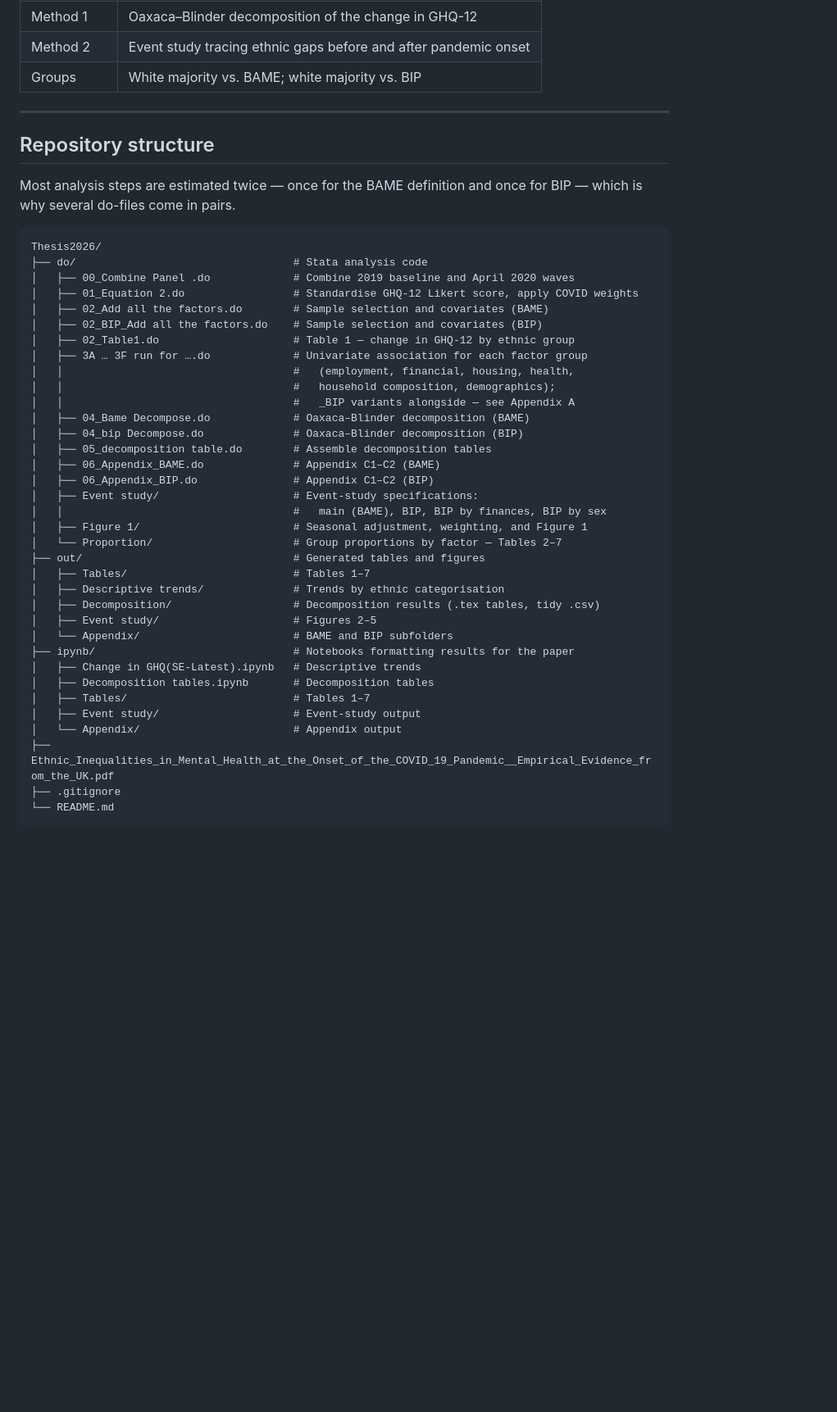
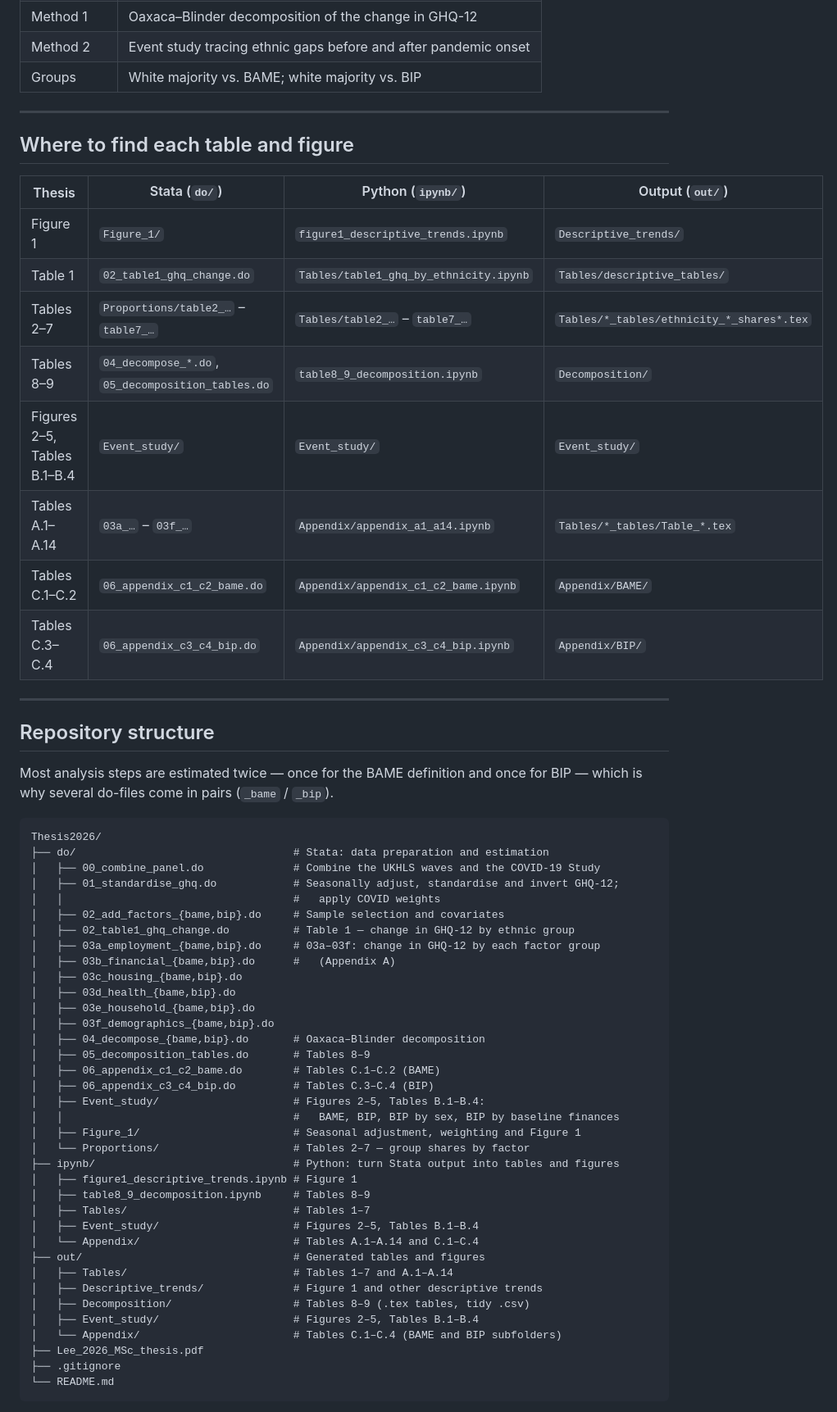
Before and after one commit to Hsueh-1113/Thesis2026, a Markdown page: README.md, the part around one of its changes. Shown at 82% size. GitHub-like rendering; blank space fills up the shorter version.

Commit message:
docs: README — author, PDF link, key figure, table map and how to run
- Add author, university and supervisor, and link the thesis PDF
- Show Figure 3 (BIP event study) under the main findings
- Add a table mapping every thesis table and figure to its do-file,
  notebook and output folder
- Fix: 06_appendix_c3_c4_bip.do produces Tables C.3-C.4, not C.1-C.2;
  add Tables 8-9 and B.1-B.4 to the structure
- List Python next to Stata, and add requirements and run steps
- Update all file names to the renamed files

Co-Authored-By: Claude Opus 5.5 <noreply@anthropic.com>
Claude-Session: https://claude.ai/code/session_01YPRMZEYFuEyh4Fww6vUWKg

````diff
--- a/README.md
+++ b/README.md
@@ -44,45 +53,61 @@ substantial heterogeneity.
 
 ---
 
+## Where to find each table and figure
+
+| Thesis | Stata (`do/`) | Python (`ipynb/`) | Output (`out/`) |
+| --- | --- | --- | --- |
+| Figure 1 | `Figure_1/` | `figure1_descriptive_trends.ipynb` | `Descriptive_trends/` |
+| Table 1 | `02_table1_ghq_change.do` | `Tables/table1_ghq_by_ethnicity.ipynb` | `Tables/descriptive_tables/` |
+| Tables 2–7 | `Proportions/table2_…` – `table7_…` | `Tables/table2_…` – `table7_…` | `Tables/*_tables/ethnicity_*_shares*.tex` |
+| Tables 8–9 | `04_decompose_*.do`, `05_decomposition_tables.do` | `table8_9_decomposition.ipynb` | `Decomposition/` |
+| Figures 2–5, Tables B.1–B.4 | `Event_study/` | `Event_study/` | `Event_study/` |
+| Tables A.1–A.14 | `03a_…` – `03f_…` | `Appendix/appendix_a1_a14.ipynb` | `Tables/*_tables/Table_*.tex` |
+| Tables C.1–C.2 | `06_appendix_c1_c2_bame.do` | `Appendix/appendix_c1_c2_bame.ipynb` | `Appendix/BAME/` |
+| Tables C.3–C.4 | `06_appendix_c3_c4_bip.do` | `Appendix/appendix_c3_c4_bip.ipynb` | `Appendix/BIP/` |
+
+---
+
 ## Repository structure
 
 Most analysis steps are estimated twice — once for the BAME definition and once for BIP —
-which is why several do-files come in pairs.
+which is why several do-files come in pairs (`_bame` / `_bip`).
 
 ```
 Thesis2026/
-├── do/                                  # Stata analysis code
-│   ├── 00_Combine Panel .do             # Combine 2019 baseline and April 2020 waves
-│   ├── 01_Equation 2.do                 # Standardise GHQ-12 Likert score, apply COVID weights
-│   ├── 02_Add all the factors.do        # Sample selection and covariates (BAME)
-│   ├── 02_BIP_Add all the factors.do    # Sample selection and covariates (BIP)
-│   ├── 02_Table1.do                     # Table 1 — change in GHQ-12 by ethnic group
-│   ├── 3A … 3F run for ….do             # Univariate association for each factor group
-│   │                                    #   (employment, financial, housing, health,
-│   │                                    #   household composition, demographics);
-│   │                                    #   _BIP variants alongside — see Appendix A
-│   ├── 04_Bame Decompose.do             # Oaxaca–Blinder decomposition (BAME)
-│   ├── 04_bip Decompose.do              # Oaxaca–Blinder decomposition (BIP)
-│   ├── 05_decomposition table.do        # Assemble decomposition tables
-│   ├── 06_Appendix_BAME.do              # Appendix C1–C2 (BAME)
-│   ├── 06_Appendix_BIP.do               # Appendix C1–C2 (BIP)
-│   ├── Event study/                     # Event-study specifications:
-│   │                                    #   main (BAME), BIP, BIP by finances, BIP by sex
-│   ├── Figure 1/                        # Seasonal adjustment, weighting, and Figure 1
-│   └── Proportion/                      # Group proportions by factor — Tables 2–7
+├── do/                                  # Stata: data preparation and estimation
+│   ├── 00_combine_panel.do              # Combine the UKHLS waves and the COVID-19 Study
+│   ├── 01_standardise_ghq.do            # Seasonally adjust, standardise and invert GHQ-12;
+│   │                                    #   apply COVID weights
+│   ├── 02_add_factors_{bame,bip}.do     # Sample selection and covariates
+│   ├── 02_table1_ghq_change.do          # Table 1 — change in GHQ-12 by ethnic group
+│   ├── 03a_employment_{bame,bip}.do     # 03a–03f: change in GHQ-12 by each factor group
+│   ├── 03b_financial_{bame,bip}.do      #   (Appendix A)
+│   ├── 03c_housing_{bame,bip}.do
+│   ├── 03d_health_{bame,bip}.do
+│   ├── 03e_household_{bame,bip}.do
+│   ├── 03f_demographics_{bame,bip}.do
+│   ├── 04_decompose_{bame,bip}.do       # Oaxaca–Blinder decomposition
+│   ├── 05_decomposition_tables.do       # Tables 8–9
+│   ├── 06_appendix_c1_c2_bame.do        # Tables C.1–C.2 (BAME)
+│   ├── 06_appendix_c3_c4_bip.do         # Tables C.3–C.4 (BIP)
+│   ├── Event_study/                     # Figures 2–5, Tables B.1–B.4:
+│   │                                    #   BAME, BIP, BIP by sex, BIP by baseline finances
+│   ├── Figure_1/                        # Seasonal adjustment, weighting and Figure 1
+│   └── Proportions/                     # Tables 2–7 — group shares by factor
+├── ipynb/                               # Python: turn Stata output into tables and figures
+│   ├── figure1_descriptive_trends.ipynb # Figure 1
+│   ├── table8_9_decomposition.ipynb     # Tables 8–9
+│   ├── Tables/                          # Tables 1–7
+│   ├── Event_study/                     # Figures 2–5, Tables B.1–B.4
+│   └── Appendix/                        # Tables A.1–A.14 and C.1–C.4
 ├── out/                                 # Generated tables and figures
-│   ├── Tables/                          # Tables 1–7
-│   ├── Descriptive trends/              # Trends by ethnic categorisation
-│   ├── Decomposition/                   # Decomposition results (.tex tables, tidy .csv)
-│   ├── Event study/                     # Figures 2–5
-│   └── Appendix/                        # BAME and BIP subfolders
-├── ipynb/                               # Notebooks formatting results for the paper
-│   ├── Change in GHQ(SE-Latest).ipynb   # Descriptive trends
-│   ├── Decomposition tables.ipynb       # Decomposition tables
-│   ├── Tables/                          # Tables 1–7
-│   ├── Event study/                     # Event-study output
-│   └── Appendix/                        # Appendix output
-├── Ethnic_Inequalities_in_Mental_Health_at_the_Onset_of_the_COVID_19_Pandemic__Empirical_Evidence_from_the_UK.pdf
+│   ├── Tables/                          # Tables 1–7 and A.1–A.14
+│   ├── Descriptive_trends/              # Figure 1 and other descriptive trends
+│   ├── Decomposition/                   # Tables 8–9 (.tex tables, tidy .csv)
+│   ├── Event_study/                     # Figures 2–5, Tables B.1–B.4
+│   └── Appendix/                        # Tables C.1–C.4 (BAME and BIP subfolders)
+├── Lee_2026_MSc_thesis.pdf
 ├── .gitignore
 └── README.md
 ```
````
Also changed, not shown: other parts of README.md (+33 -4 lines).
